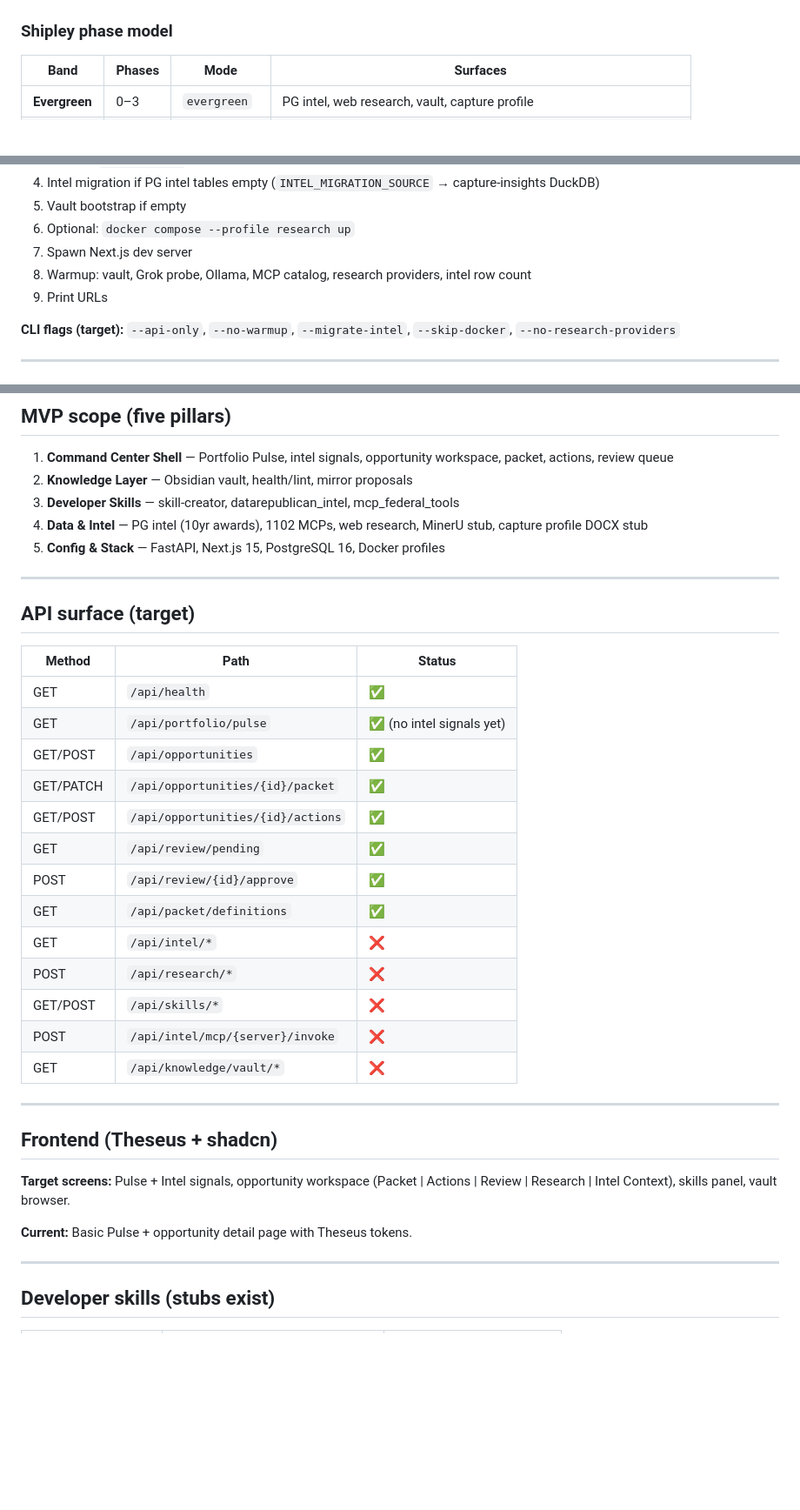
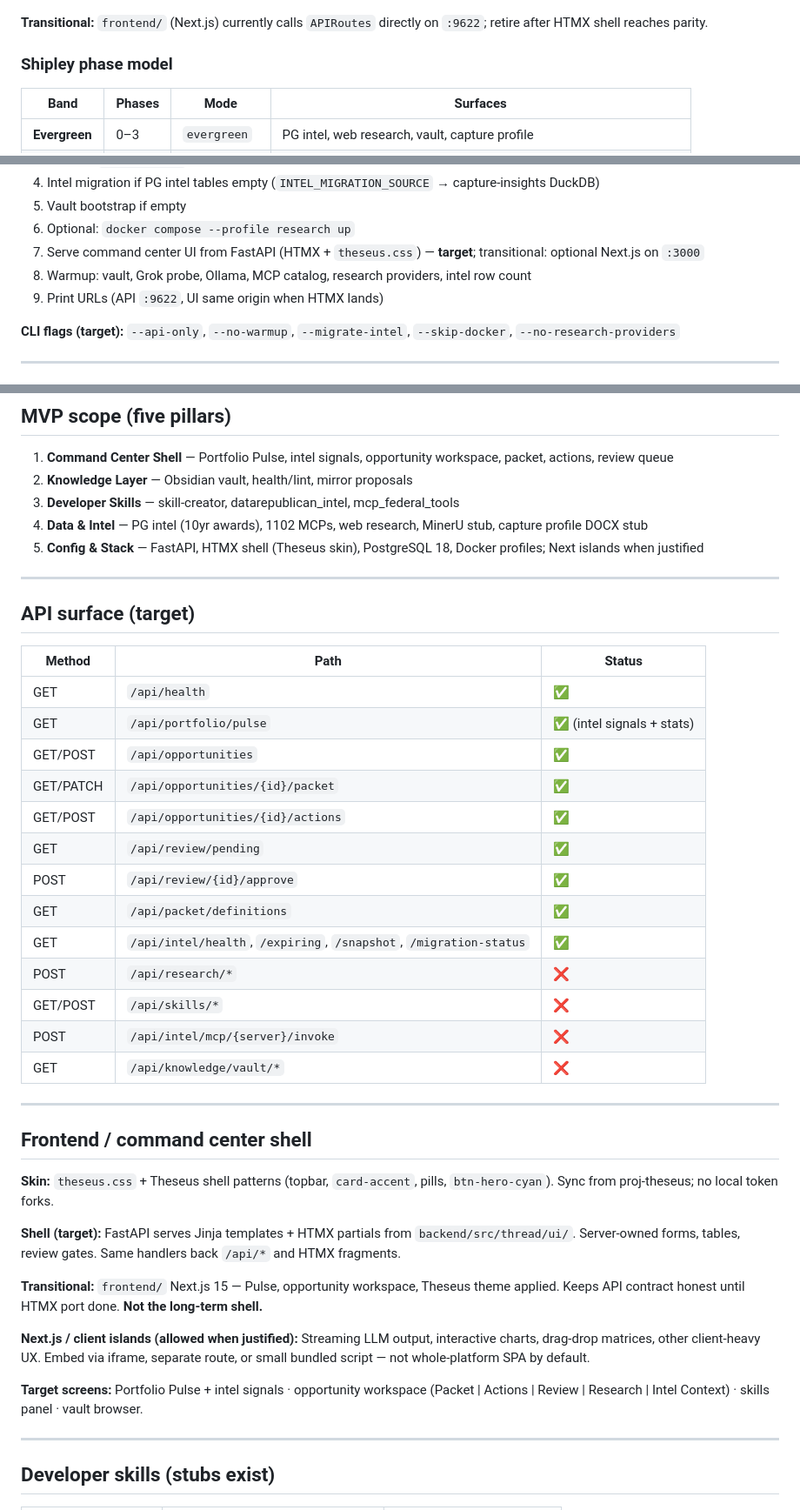
Before and after one commit to BdM-15/ariadne-capform, a Markdown page: docs/PLAN.md, 3 parts joined by grey strips. Shown at 87% size. Rendered like a GitHub page; blank space fills up the shorter version.

````diff
--- a/docs/PLAN.md
+++ b/docs/PLAN.md
@@ -186,4 +285,6 @@ flowchart TB
 ```
+
+**Transitional:** `frontend/` (Next.js) currently calls `APIRoutes` directly on `:9622`; retire after HTMX shell reaches parity.
 
 ### Shipley phase model
 
@@ -208,9 +309,9 @@ python app.py
 4. Intel migration if PG intel tables empty (`INTEL_MIGRATION_SOURCE` → capture-insights DuckDB)
 5. Vault bootstrap if empty
 6. Optional: `docker compose --profile research up`
-7. Spawn Next.js dev server
+7. Serve command center UI from FastAPI (HTMX + `theseus.css`) — **target**; transitional: optional Next.js on `:3000`
 8. Warmup: vault, Grok probe, Ollama, MCP catalog, research providers, intel row count
-9. Print URLs
+9. Print URLs (API `:9622`, UI same origin when HTMX lands)
 
 **CLI flags (target):** `--api-only`, `--no-warmup`, `--migrate-intel`, `--skip-docker`, `--no-research-providers`
 
@@ -271,7 +372,7 @@ All AI/skill/research outputs land as `candidate` + `pending_review`. Promotion
 2. **Knowledge Layer** — Obsidian vault, health/lint, mirror proposals
 3. **Developer Skills** — skill-creator, datarepublican_intel, mcp_federal_tools
 4. **Data & Intel** — PG intel (10yr awards), 1102 MCPs, web research, MinerU stub, capture profile DOCX stub
-5. **Config & Stack** — FastAPI, Next.js 15, PostgreSQL 16, Docker profiles
+5. **Config & Stack** — FastAPI, HTMX shell (Theseus skin), PostgreSQL 18, Docker profiles; Next islands when justified
 
 ---
 
@@ -280,14 +381,14 @@ All AI/skill/research outputs land as `candidate` + `pending_review`. Promotion
 | Method | Path | Status |
 |--------|------|--------|
 | GET | `/api/health` | ✅ |
-| GET | `/api/portfolio/pulse` | ✅ (no intel signals yet) |
+| GET | `/api/portfolio/pulse` | ✅ (intel signals + stats) |
 | GET/POST | `/api/opportunities` | ✅ |
 | GET/PATCH | `/api/opportunities/{id}/packet` | ✅ |
 | GET/POST | `/api/opportunities/{id}/actions` | ✅ |
 | GET | `/api/review/pending` | ✅ |
 | POST | `/api/review/{id}/approve` | ✅ |
 | GET | `/api/packet/definitions` | ✅ |
-| GET | `/api/intel/*` | ❌ |
+| GET | `/api/intel/health`, `/expiring`, `/snapshot`, `/migration-status` | ✅ |
 | POST | `/api/research/*` | ❌ |
 | GET/POST | `/api/skills/*` | ❌ |
 | POST | `/api/intel/mcp/{server}/invoke` | ❌ |
@@ -295,11 +396,17 @@ All AI/skill/research outputs land as `candidate` + `pending_review`. Promotion
 
 ---
 
-## Frontend (Theseus + shadcn)
+## Frontend / command center shell
 
-**Target screens:** Pulse + Intel signals, opportunity workspace (Packet | Actions | Review | Research | Intel Context), skills panel, vault browser.
+**Skin:** `theseus.css` + Theseus shell patterns (topbar, `card-accent`, pills, `btn-hero-cyan`). Sync from proj-theseus; no local token forks.
 
-**Current:** Basic Pulse + opportunity detail page with Theseus tokens.
+**Shell (target):** FastAPI serves Jinja templates + HTMX partials from `backend/src/thread/ui/`. Server-owned forms, tables, review gates. Same handlers back `/api/*` and HTMX fragments.
+
+**Transitional:** `frontend/` Next.js 15 — Pulse, opportunity workspace, Theseus theme applied. Keeps API contract honest until HTMX port done. **Not the long-term shell.**
+
+**Next.js / client islands (allowed when justified):** Streaming LLM output, interactive charts, drag-drop matrices, other client-heavy UX. Embed via iframe, separate route, or small bundled script — not whole-platform SPA by default.
+
+**Target screens:** Portfolio Pulse + intel signals · opportunity workspace (Packet | Actions | Review | Research | Intel Context) · skills panel · vault browser.
 
 ---
 
````
Also changed, not shown: other parts of docs/PLAN.md (+147 -45 lines).
